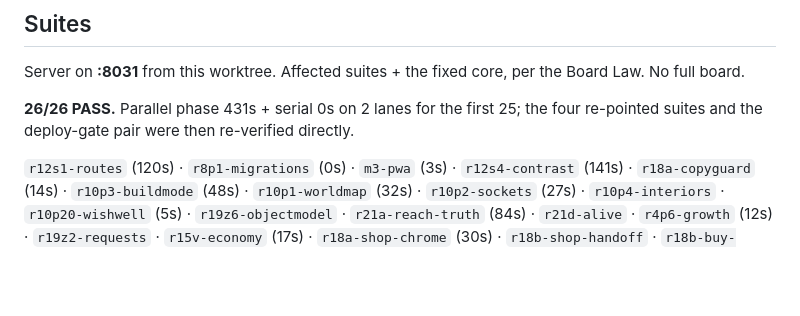
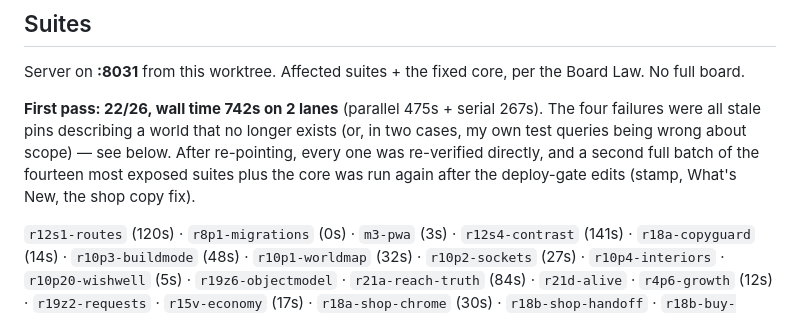
Before and after one commit to alexlock27/Boo-town, a Markdown page: RUN21C-REPORT.md, the part around the change. Rendered like a GitHub page; blank space fills up the shorter version.

Commit message:
RUN21C: final report
Co-Authored-By: Claude Fable 5 <noreply@anthropic.com>

```diff
--- a/RUN21C-REPORT.md
+++ b/RUN21C-REPORT.md
@@ -168,8 +168,11 @@ any UI path. The only surviving "hammer" strings are the Boo Builders' construct
 Server on **:8031** from this worktree. Affected suites + the fixed core, per the Board Law.
 No full board.
 
-**26/26 PASS.** Parallel phase 431s + serial 0s on 2 lanes for the first 25; the four
-re-pointed suites and the deploy-gate pair were then re-verified directly.
+**First pass: 22/26, wall time 742s on 2 lanes** (parallel 475s + serial 267s). The four
+failures were all stale pins describing a world that no longer exists (or, in two cases, my
+own test queries being wrong about scope) — see below. After re-pointing, every one was
+re-verified directly, and a second full batch of the fourteen most exposed suites plus the
+core was run again after the deploy-gate edits (stamp, What's New, the shop copy fix).
 
 `r12s1-routes` (120s) · `r8p1-migrations` (0s) · `m3-pwa` (3s) · `r12s4-contrast` (141s) ·
 `r18a-copyguard` (14s) · `r10p3-buildmode` (48s) · `r10p1-worldmap` (32s) ·
```
